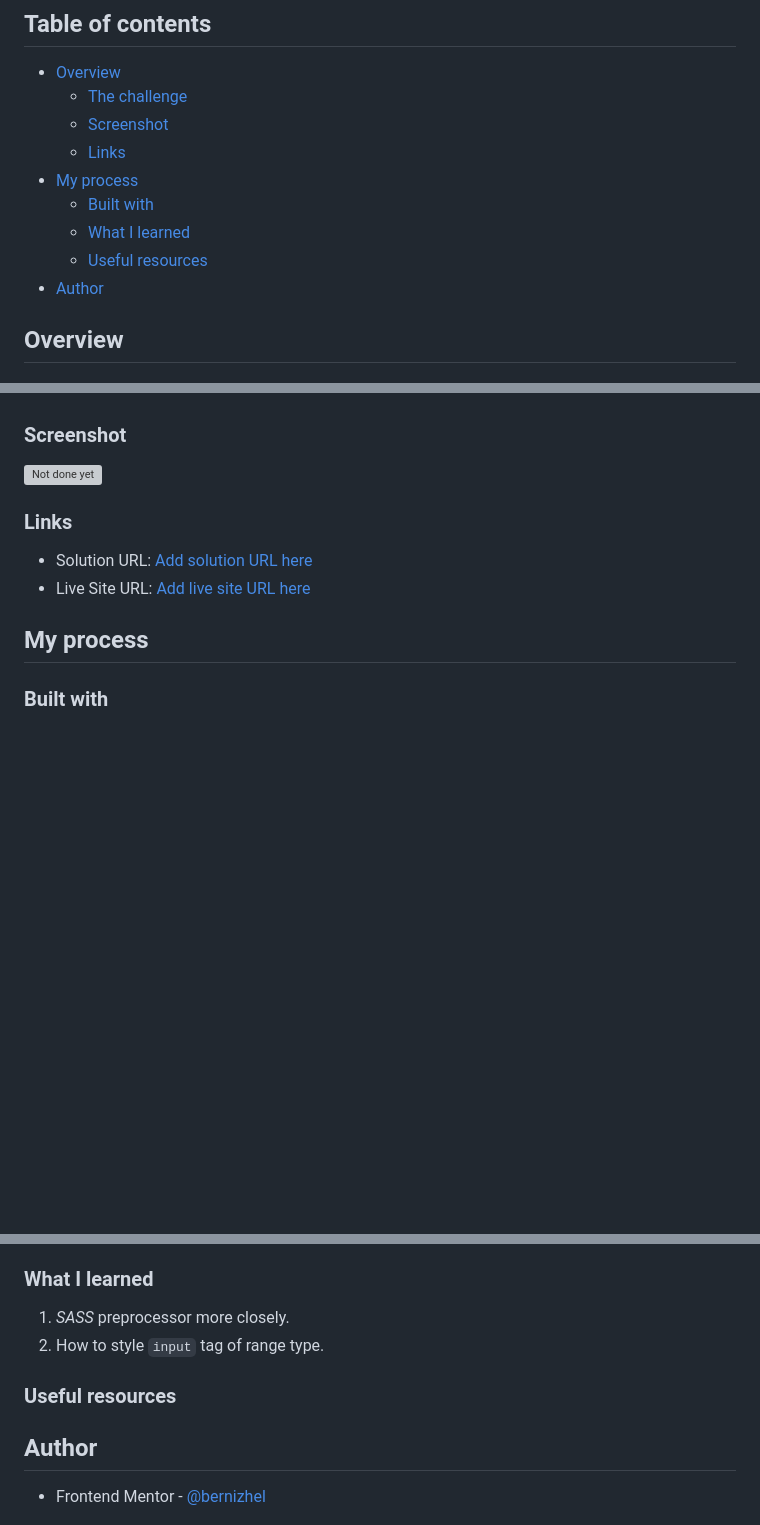
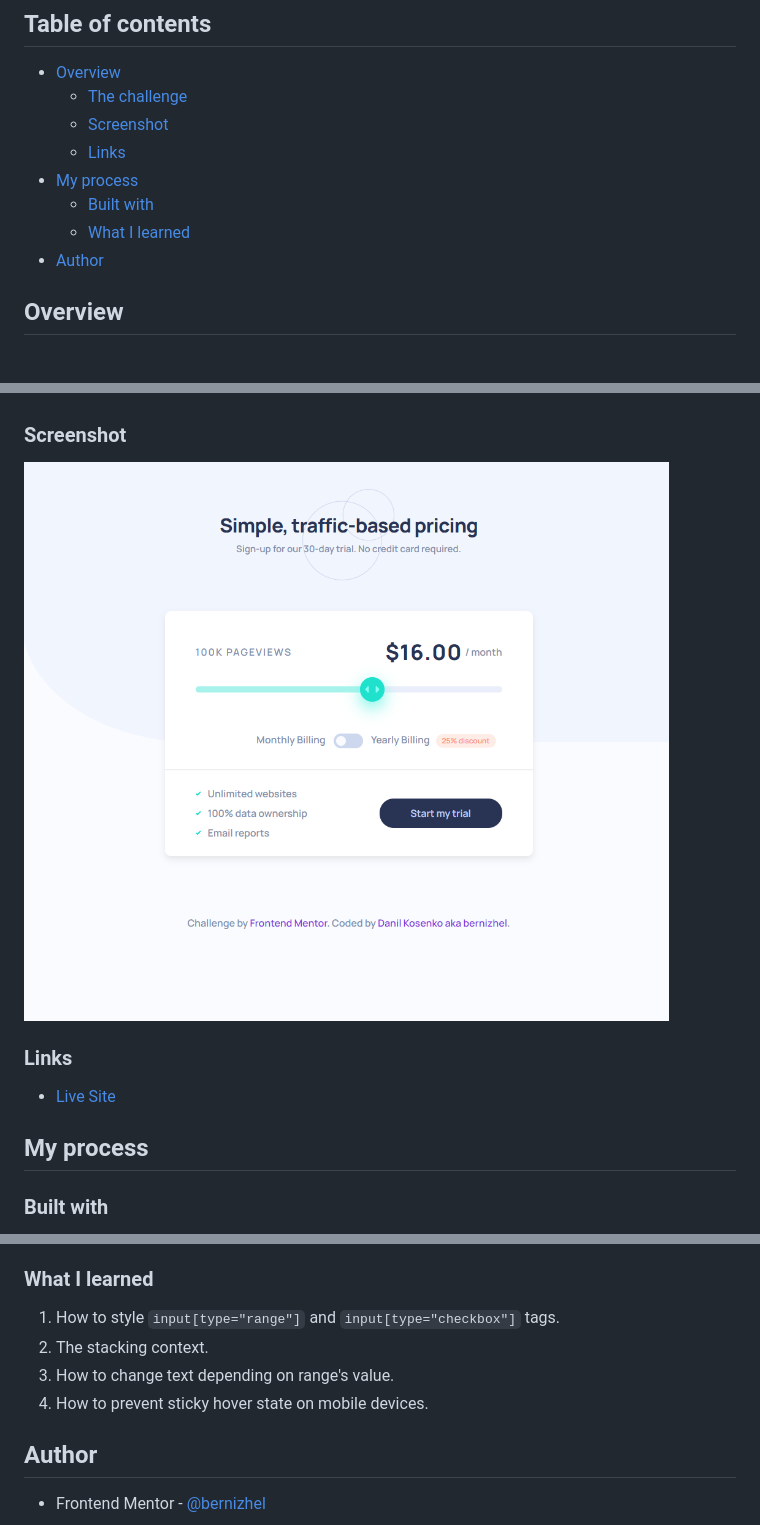
Before and after one commit to bernizhel/interactive-pricing-component, a Markdown page: README.md, 3 parts joined by grey strips. Rendered like a GitHub page; pictures changed too: screenshot.png (added); blank space fills up the shorter version; grey boxes are pictures that could not be loaded.

```diff
--- a/README.md
+++ b/README.md
@@ -11,7 +11,6 @@ This is a solution to the [Interactive pricing component challenge on Frontend M
 - [My process](#my-process)
     - [Built with](#built-with)
     - [What I learned](#what-i-learned)
-    - [Useful resources](#useful-resources)
 - [Author](#author)
 
 ## Overview
@@ -26,12 +25,11 @@ Users should be able to:
 
 ### Screenshot
 
-![Not done yet](./screenshot.jpg)
+![](./screenshot.png)
 
 ### Links
 
-- Solution URL: [Add solution URL here]()
-- Live Site URL: [Add live site URL here]()
+- [Live Site](https://interactive-pricing-component.firebaseapp.com/)
 
 ## My process
 
@@ -46,10 +44,10 @@ Users should be able to:
 
 ### What I learned
 
-1. _SASS_ preprocessor more closely.
-2. How to style `input` tag of range type.
-
-### Useful resources
+1. How to style `input[type="range"]` and `input[type="checkbox"]` tags.
+2. The stacking context.
+3. How to change text depending on range's value.
+4. How to prevent sticky hover state on mobile devices.
 
 ## Author
 
```
Also changed, not shown: 5 other files.
